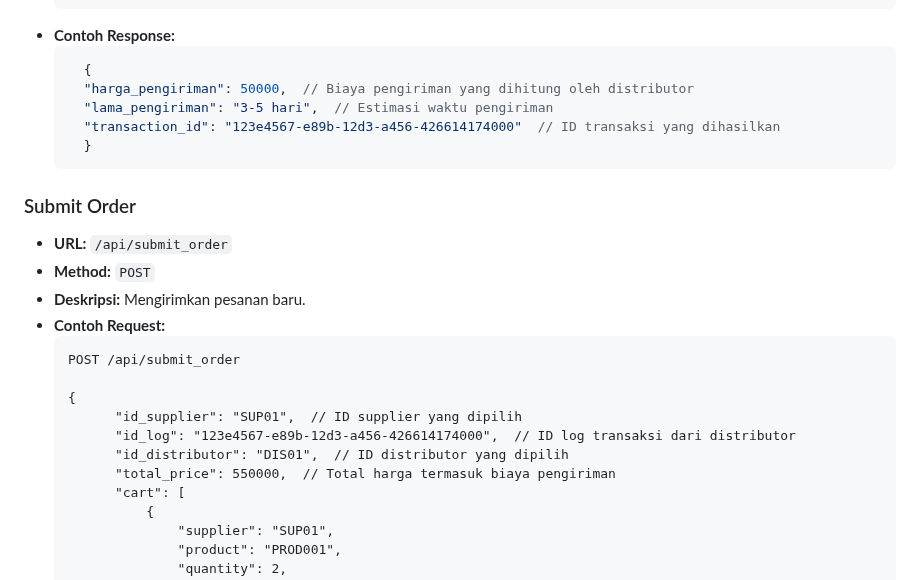
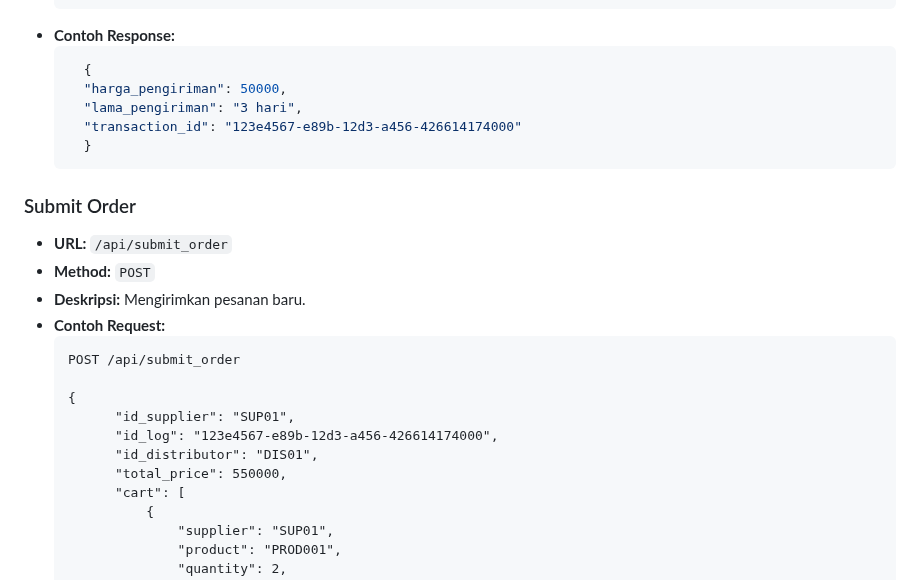
Before and after one commit to diazarvinda/iak_kelompok8, a Markdown page: README.md, the part around the change. GitHub-like rendering.

````diff
--- a/README.md
+++ b/README.md
@@ -173,9 +173,9 @@ API ini menyediakan endpoint untuk mengelola transaksi, data stok, pesanan, dan
 - **Contoh Response:**
   ```json
     {
-    "harga_pengiriman": 50000,  // Biaya pengiriman yang dihitung oleh distributor
-    "lama_pengiriman": "3-5 hari",  // Estimasi waktu pengiriman
-    "transaction_id": "123e4567-e89b-12d3-a456-426614174000"  // ID transaksi yang dihasilkan
+    "harga_pengiriman": 50000,
+    "lama_pengiriman": "3 hari",
+    "transaction_id": "123e4567-e89b-12d3-a456-426614174000"
     }
   ```
 
@@ -188,10 +188,10 @@ API ini menyediakan endpoint untuk mengelola transaksi, data stok, pesanan, dan
   POST /api/submit_order
 
   {
-        "id_supplier": "SUP01",  // ID supplier yang dipilih
-        "id_log": "123e4567-e89b-12d3-a456-426614174000",  // ID log transaksi dari distributor
-        "id_distributor": "DIS01",  // ID distributor yang dipilih
-        "total_price": 550000,  // Total harga termasuk biaya pengiriman
+        "id_supplier": "SUP01",
+        "id_log": "123e4567-e89b-12d3-a456-426614174000",
+        "id_distributor": "DIS01",
+        "total_price": 550000,
         "cart": [
             {
                 "supplier": "SUP01",
````
